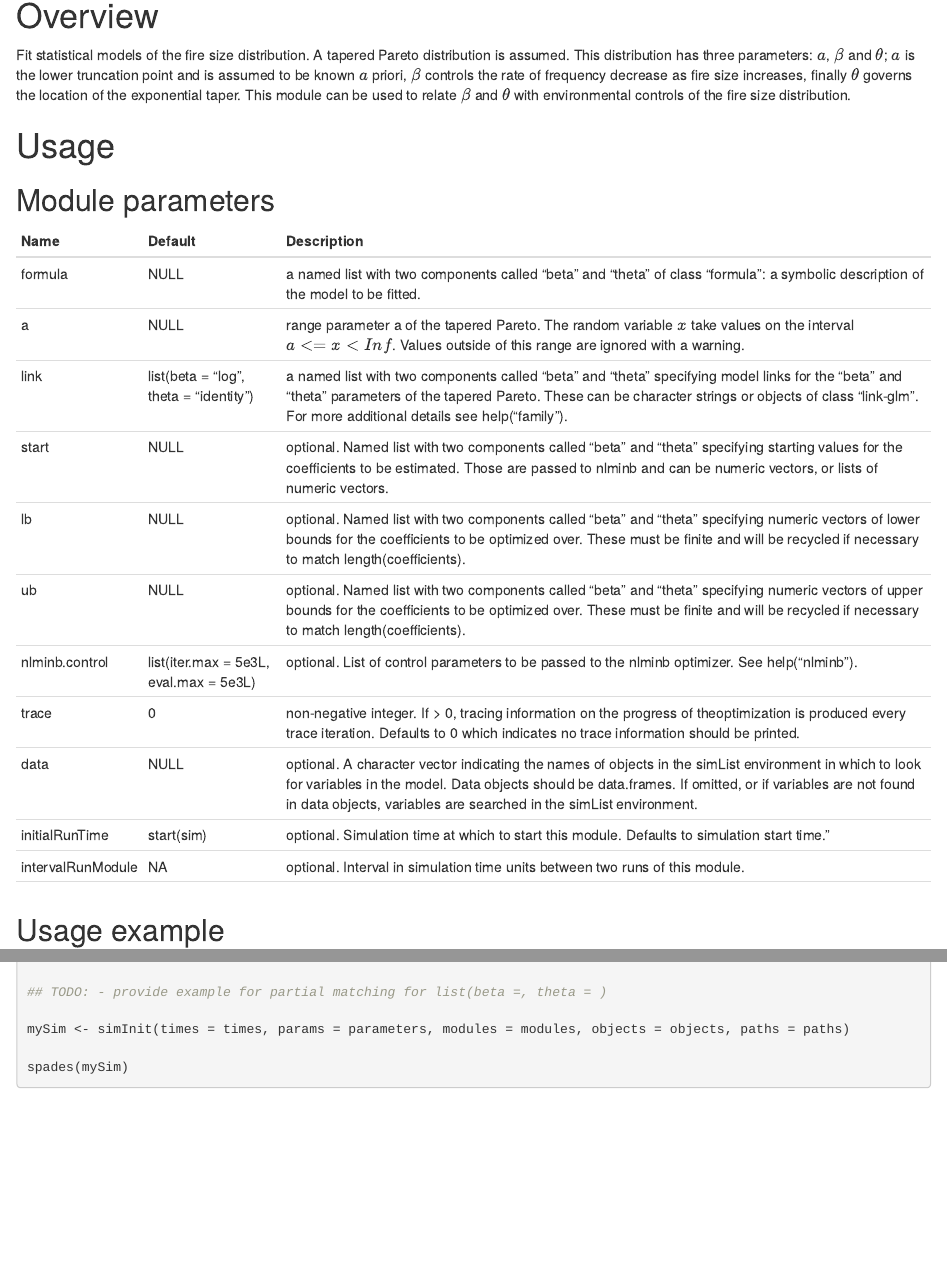
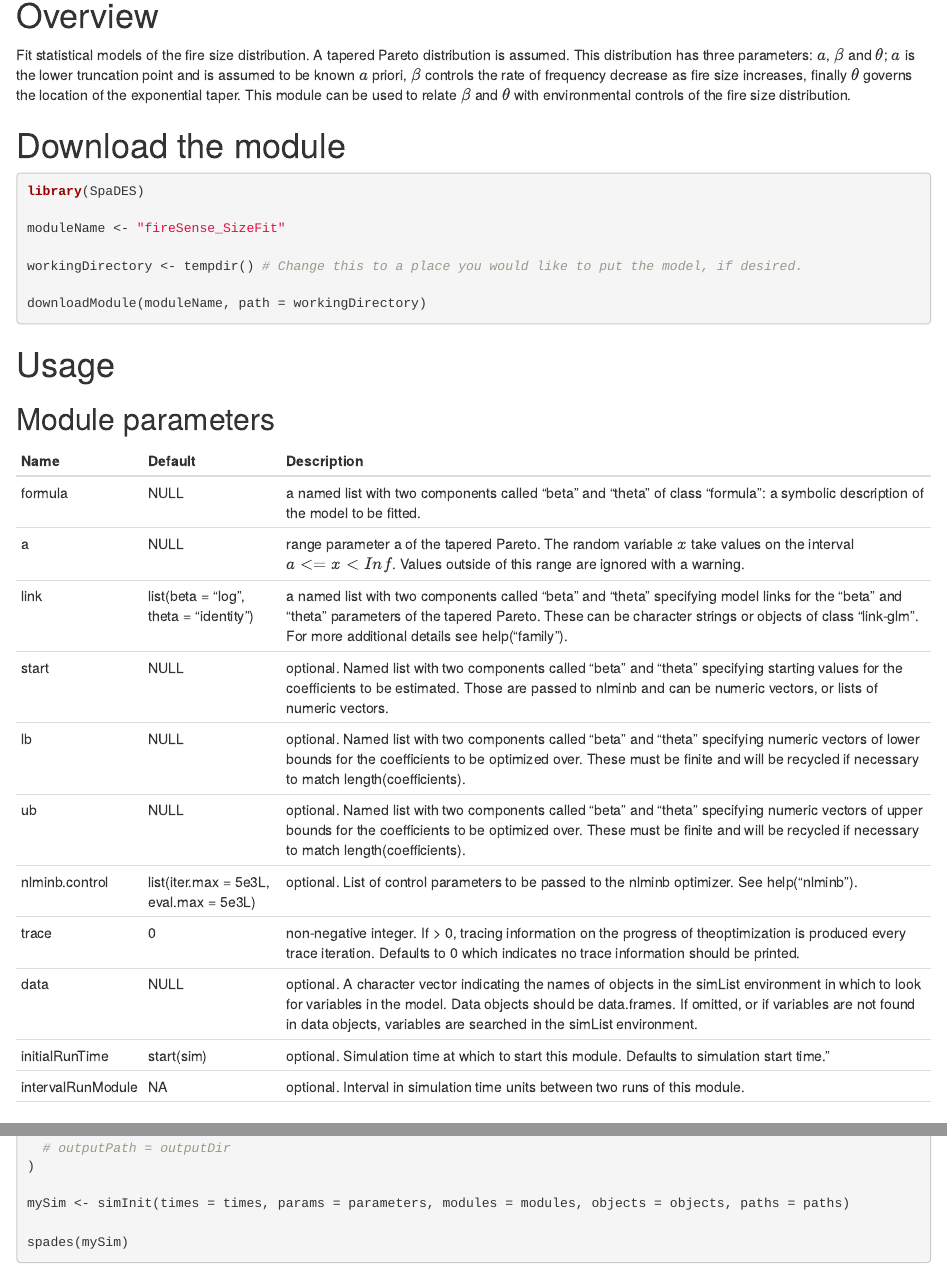
Before and after one commit to PredictiveEcology/fireSense_SizeFit, an R Markdown document (fireSense_SizeFit.Rmd): the page in a window 1100 px wide, from 140 px down, and a second part further down, joined at a grey line. Rendered offline with R 4.5, knitr and Pandoc, with nearby package versions.

Commit message:
Introduce module parameters in Rmd files

````diff
--- a/fireSense_SizeFit.Rmd
+++ b/fireSense_SizeFit.Rmd
@@ -15,6 +15,17 @@ rate of frequency decrease as fire size increases, finally $\theta$ governs the
 the exponential taper. This module can be used to relate $\beta$ and $\theta$ with
 environmental controls of the fire size distribution.
 
+
+# Download the module
+```{r download module, eval = FALSE, echo = TRUE}
+library(SpaDES)
+
+moduleName <- "fireSense_SizeFit"
+
+workingDirectory <- tempdir() # Change this to a place you would like to put the model, if desired.
+
+downloadModule(moduleName, path = workingDirectory)
+```
 
 # Usage
 ## Module parameters
@@ -69,8 +80,6 @@ paths <- list(
   # outputPath = outputDir
 )
 
-## TODO: - provide example for partial matching for list(beta =, theta = )
-
 mySim <- simInit(times = times, params = parameters, modules = modules, objects = objects, paths = paths)
 
 spades(mySim)
````
